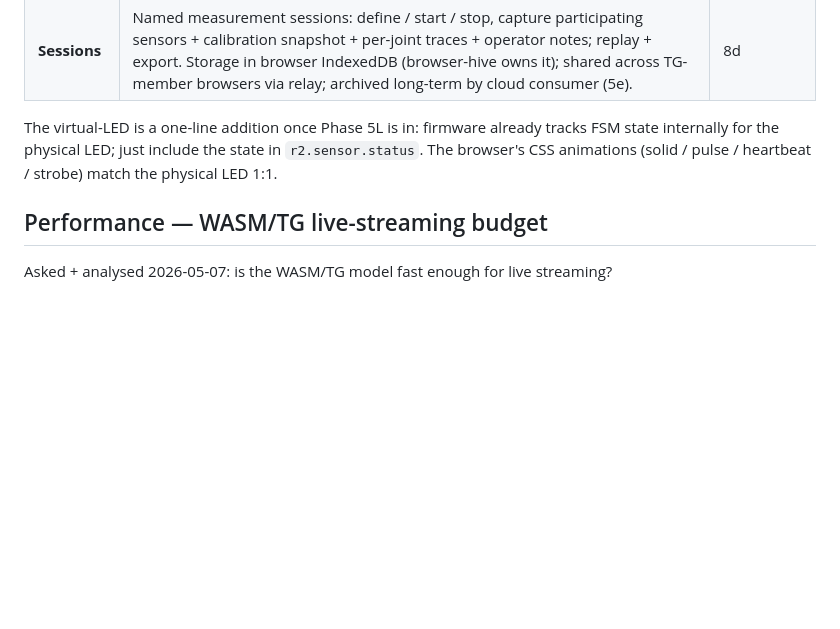
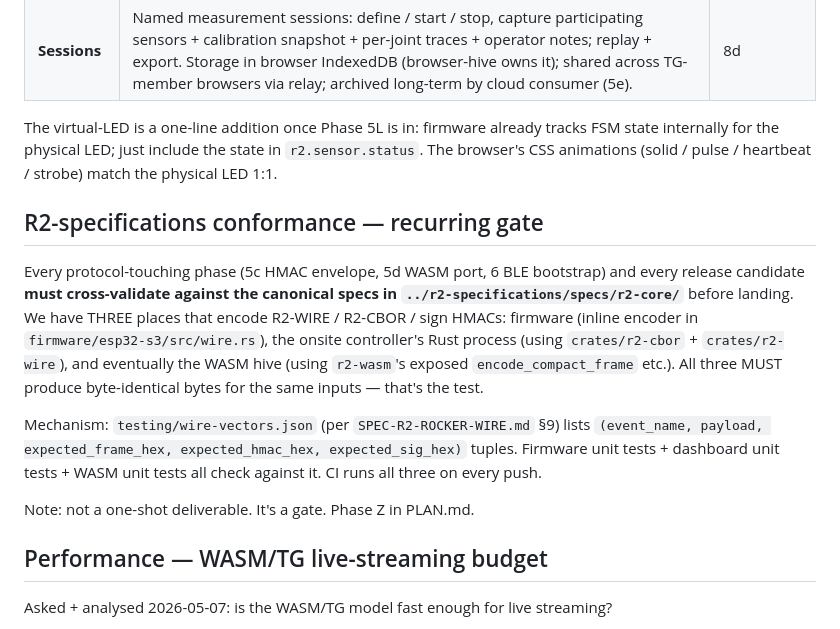
Before and after one commit to reality2-ai/r2-rocker, a Markdown page: AI-CONTEXT.md, the part around the change. GitHub-like rendering; blank space fills up the shorter version.

Commit message:
plan: R2-spec conformance as a recurring gate, not a one-shot
User: "when appropriate, we should do a conformance check with
R2-specs." Capturing as a recurring gating item:

* Phase Z added to PLAN.md — runs after each protocol-touching phase
  (5c HMAC, 5d WASM, 6 BLE bootstrap) AND before any release.
* AI-CONTEXT gets a "R2-specifications conformance — recurring gate"
  section documenting the THREE encoders we maintain (firmware
  inline, onsite Rust controller, WASM hive) and the requirement
  that all three produce byte-identical output for the same inputs.
* Mechanism: testing/wire-vectors.json (per SPEC-R2-ROCKER-WIRE §9)
  generates expected (frame, hmac, sig) hex for canonical inputs;
  unit tests on each side check against it; CI runs all three on
  every push.

Not a one-shot deliverable. Documented now so it doesn't get lost
between phases.

Co-Authored-By: Claude Opus 4.7 (1M context) <noreply@anthropic.com>

```diff
--- a/AI-CONTEXT.md
+++ b/AI-CONTEXT.md
@@ -281,6 +281,26 @@ already tracks FSM state internally for the physical LED; just include
 the state in `r2.sensor.status`. The browser's CSS animations
 (solid / pulse / heartbeat / strobe) match the physical LED 1:1.
 
+## R2-specifications conformance — recurring gate
+
+Every protocol-touching phase (5c HMAC envelope, 5d WASM port, 6 BLE
+bootstrap) and every release candidate **must cross-validate against
+the canonical specs in `../r2-specifications/specs/r2-core/`** before
+landing. We have THREE places that encode R2-WIRE / R2-CBOR / sign
+HMACs: firmware (inline encoder in `firmware/esp32-s3/src/wire.rs`),
+the onsite controller's Rust process (using `crates/r2-cbor` +
+`crates/r2-wire`), and eventually the WASM hive (using `r2-wasm`'s
+exposed `encode_compact_frame` etc.). All three MUST produce
+byte-identical bytes for the same inputs — that's the test.
+
+Mechanism: `testing/wire-vectors.json` (per `SPEC-R2-ROCKER-WIRE.md`
+§9) lists `(event_name, payload, expected_frame_hex,
+expected_hmac_hex, expected_sig_hex)` tuples. Firmware unit tests +
+dashboard unit tests + WASM unit tests all check against it. CI
+runs all three on every push.
+
+Note: not a one-shot deliverable. It's a gate. Phase Z in PLAN.md.
+
 ## Performance — WASM/TG live-streaming budget
 
 Asked + analysed 2026-05-07: is the WASM/TG model fast enough for
```
Also changed, not shown: plan/PLAN.md (+1 -0 lines).
